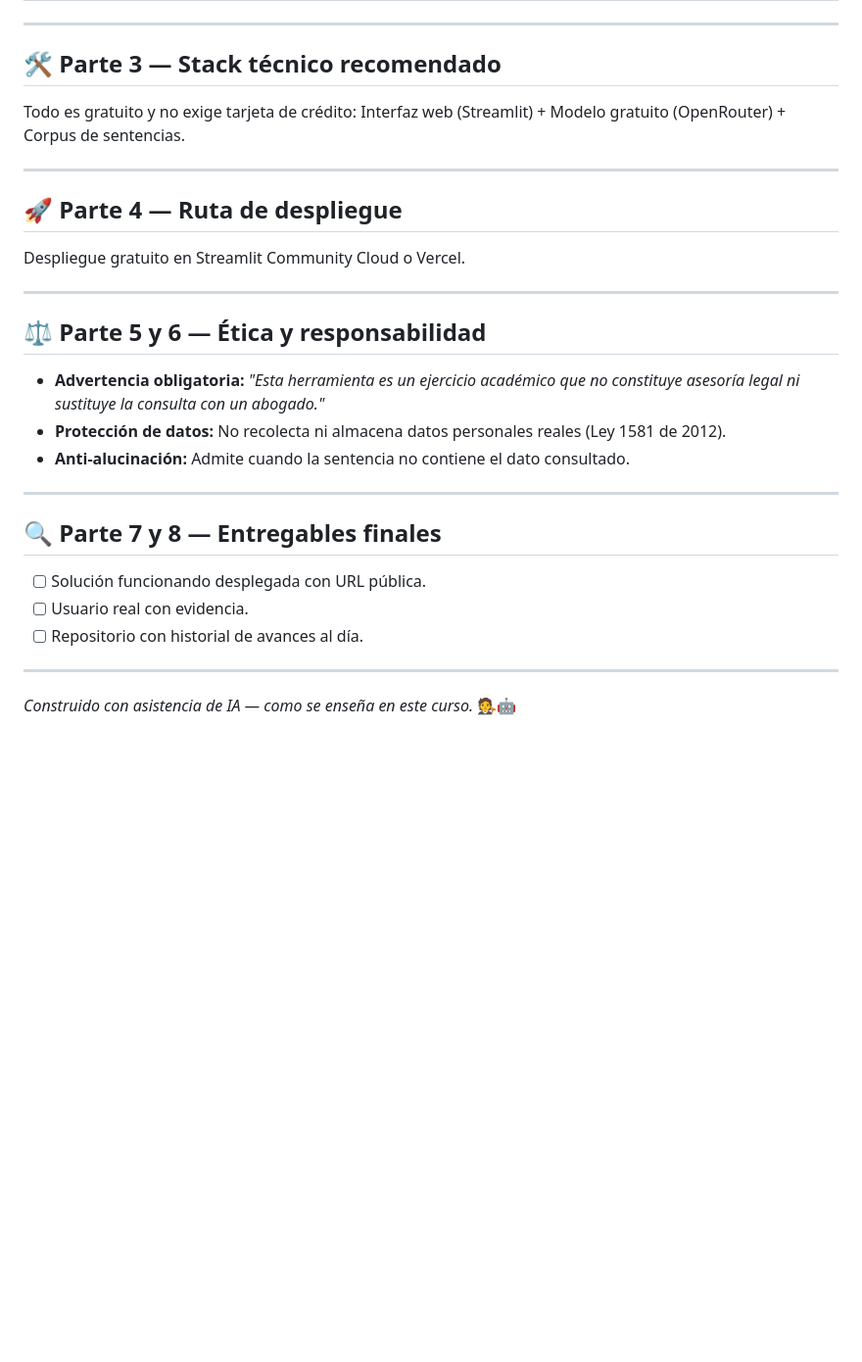
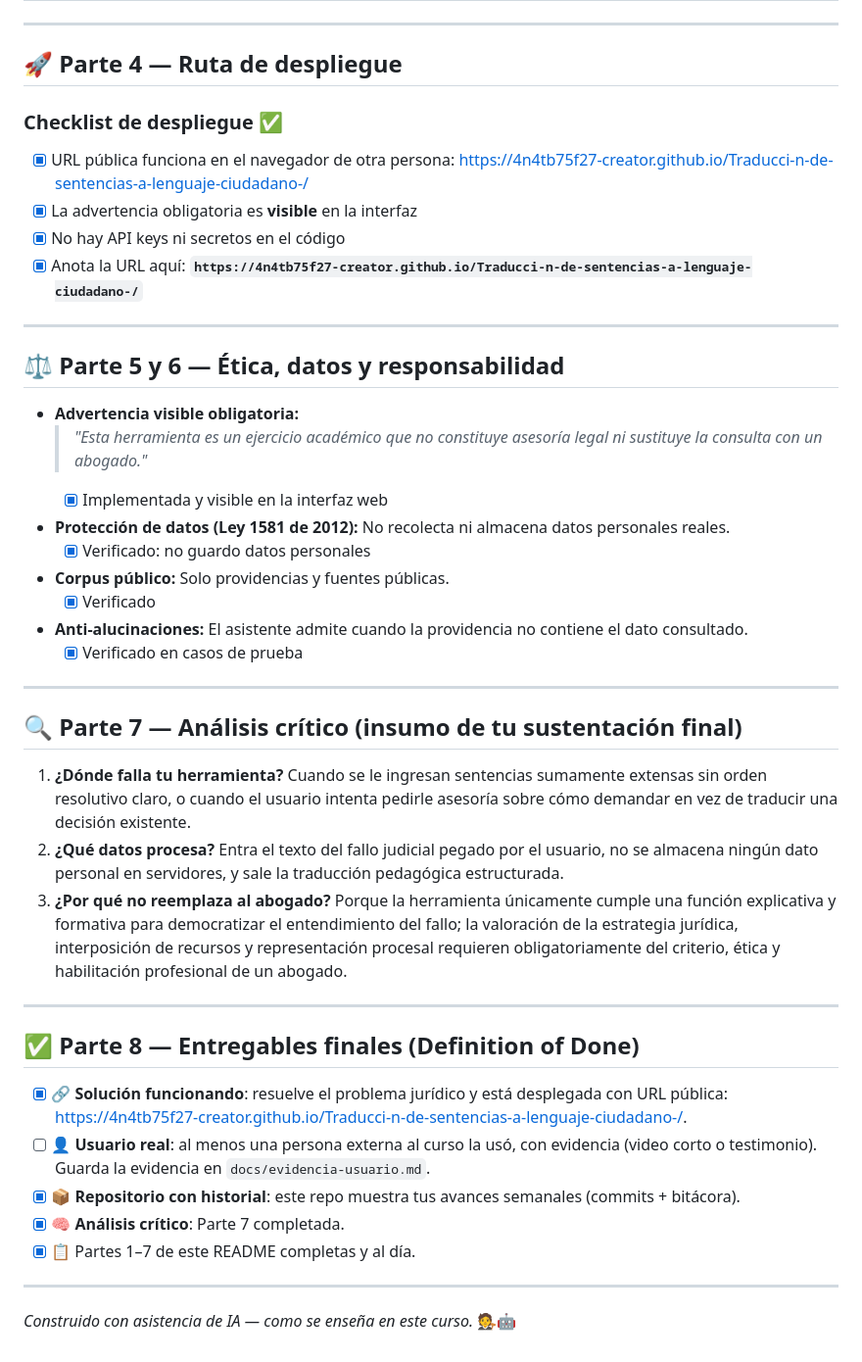
Before and after one commit to 4n4tb75f27-creator/Traducci-n-de-sentencias-a-lenguaje-ciudadano-, a Markdown page: README.md, the part around one of its changes. Shown at 98% size. GitHub-like rendering; blank space fills up the shorter version.

```diff
--- a/README.md
+++ b/README.md
@@ -61,26 +55,32 @@ Cualquier ciudadano colombiano involucrado en un proceso judicial (o afectado po
 ---
-
-## 🛠️ Parte 3 — Stack técnico recomendado
-Todo es gratuito y no exige tarjeta de crédito: Interfaz web (Streamlit) + Modelo gratuito (OpenRouter) + Corpus de sentencias.
-
+## 🚀 Parte 4 — Ruta de despliegue
+### Checklist de despliegue ✅
+- [x] URL pública funciona en el navegador de otra persona: [https://4n4tb75f27-creator.github.io/Traducci-n-de-sentencias-a-lenguaje-ciudadano-/](https://4n4tb75f27-creator.github.io/Traducci-n-de-sentencias-a-lenguaje-ciudadano-/)
+- [x] La advertencia obligatoria es **visible** en la interfaz
+- [x] No hay API keys ni secretos en el código
+- [x] Anota la URL aquí: **`https://4n4tb75f27-creator.github.io/Traducci-n-de-sentencias-a-lenguaje-ciudadano-/`**
 ---
-
-## 🚀 Parte 4 — Ruta de despliegue
-Despliegue gratuito en Streamlit Community Cloud o Vercel.
-
+## ⚖️ Parte 5 y 6 — Ética, datos y responsabilidad
+- **Advertencia visible obligatoria:**
+  > *"Esta herramienta es un ejercicio académico que no constituye asesoría legal ni sustituye la consulta con un abogado."*
+  - [x] Implementada y visible en la interfaz web
+- **Protección de datos (Ley 1581 de 2012):** No recolecta ni almacena datos personales reales.
+  - [x] Verificado: no guardo datos personales
+- **Corpus público:** Solo providencias y fuentes públicas.
+  - [x] Verificado
+- **Anti-alucinaciones:** El asistente admite cuando la providencia no contiene el dato consultado.
+  - [x] Verificado en casos de prueba
 ---
-
-## ⚖️ Parte 5 y 6 — Ética y responsabilidad
-- **Advertencia obligatoria:** *"Esta herramienta es un ejercicio académico que no constituye asesoría legal ni sustituye la consulta con un abogado."*
-- **Protección de datos:** No recolecta ni almacena datos personales reales (Ley 1581 de 2012).
-- **Anti-alucinación:** Admite cuando la sentencia no contiene el dato consultado.
-
+## 🔍 Parte 7 — Análisis crítico (insumo de tu sustentación final)
+1. **¿Dónde falla tu herramienta?** Cuando se le ingresan sentencias sumamente extensas sin orden resolutivo claro, o cuando el usuario intenta pedirle asesoría sobre cómo demandar en vez de traducir una decisión existente.
+2. **¿Qué datos procesa?** Entra el texto del fallo judicial pegado por el usuario, no se almacena ningún dato personal en servidores, y sale la traducción pedagógica estructurada.
+3. **¿Por qué no reemplaza al abogado?** Porque la herramienta únicamente cumple una función explicativa y formativa para democratizar el entendimiento del fallo; la valoración de la estrategia jurídica, interposición de recursos y representación procesal requieren obligatoriamente del criterio, ética y habilitación profesional de un abogado.
 ---
-
-## 🔍 Parte 7 y 8 — Entregables finales
-- [ ] Solución funcionando desplegada con URL pública.
-- [ ] Usuario real con evidencia.
-- [ ] Repositorio con historial de avances al día.
-
+## ✅ Parte 8 — Entregables finales (Definition of Done)
+- [x] 🔗 **Solución funcionando**: resuelve el problema jurídico y está desplegada con URL pública: [https://4n4tb75f27-creator.github.io/Traducci-n-de-sentencias-a-lenguaje-ciudadano-/](https://4n4tb75f27-creator.github.io/Traducci-n-de-sentencias-a-lenguaje-ciudadano-/).
+- [ ] 👤 **Usuario real**: al menos una persona externa al curso la usó, con evidencia (video corto o testimonio). Guarda la evidencia en `docs/evidencia-usuario.md`.
+- [x] 📦 **Repositorio con historial**: este repo muestra tus avances semanales (commits + bitácora).
+- [x] 🧠 **Análisis crítico**: Parte 7 completada.
+- [x] 📋 Partes 1–7 de este README completas y al día.
 ---
 *Construido con asistencia de IA — como se enseña en este curso.* 🧑‍⚖️🤖
```
Also changed, not shown: other parts of README.md (+13 -19 lines).
